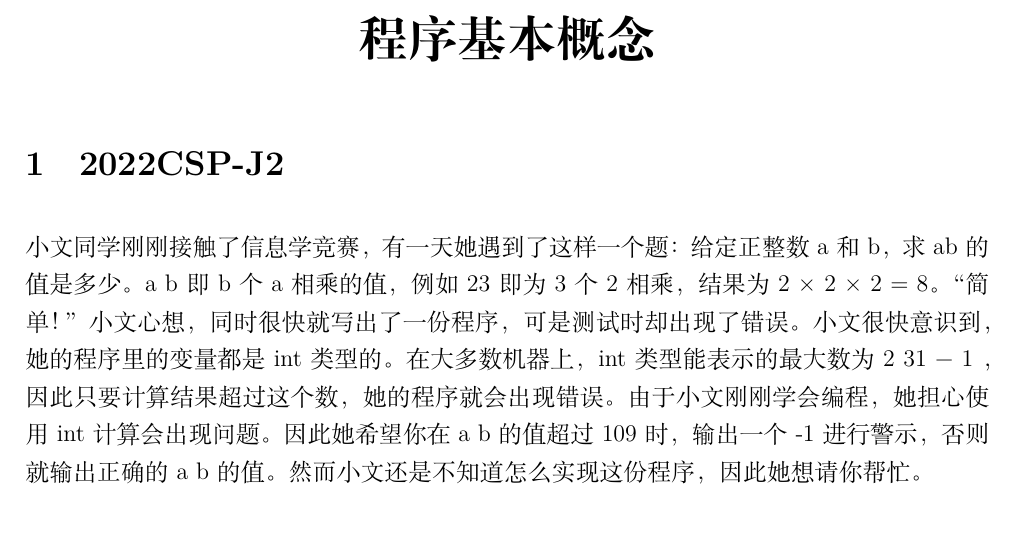
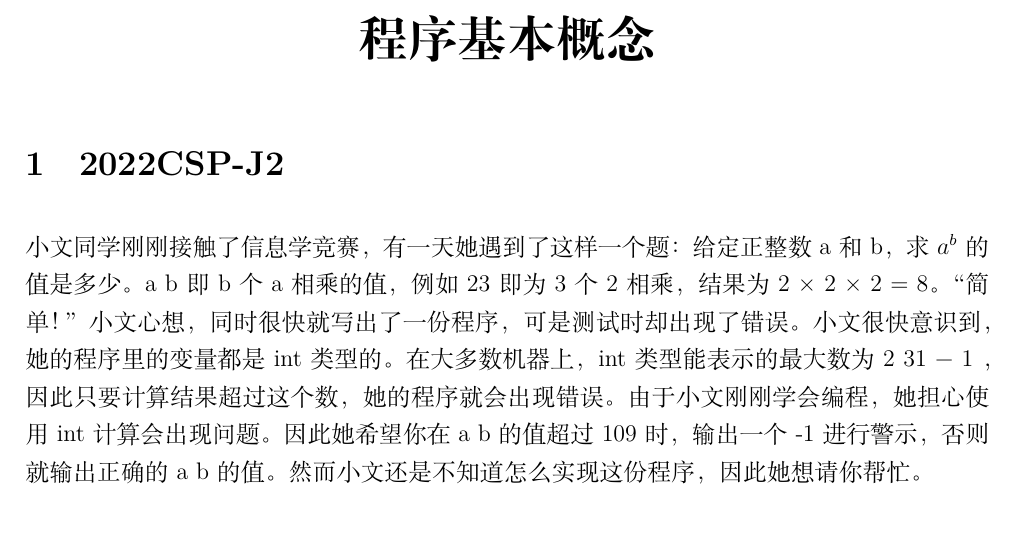
Before and after one commit to shuwenhe/csp-j, a LaTeX book (tex/csp-j.tex): part of page 7 of 31, cut so that both start at the same text. Compiled offline with XeLaTeX; an older LaTeX class or package is replaced by its successor.

Commit message:
fix: csp-j

```diff
--- a/tex/csp-j.tex
+++ b/tex/csp-j.tex
@@ -99,7 +99,7 @@ ShuwenHe\\
 
 \chapter{程序基本概念}
 \section{2022CSP-J2}
-小文同学刚刚接触了信息学竞赛，有一天她遇到了这样一个题：给定正整数a和b，求ab的值是多少。
+小文同学刚刚接触了信息学竞赛，有一天她遇到了这样一个题：给定正整数a和b，求$a^b$的值是多少。
 a
 b 即 b 个 a 相乘的值，例如 23 即为 3 个 2 相乘，结果为 2 × 2 × 2 = 8。
 “简单！”小文心想，同时很快就写出了一份程序，可是测试时却出现了错误。
```
